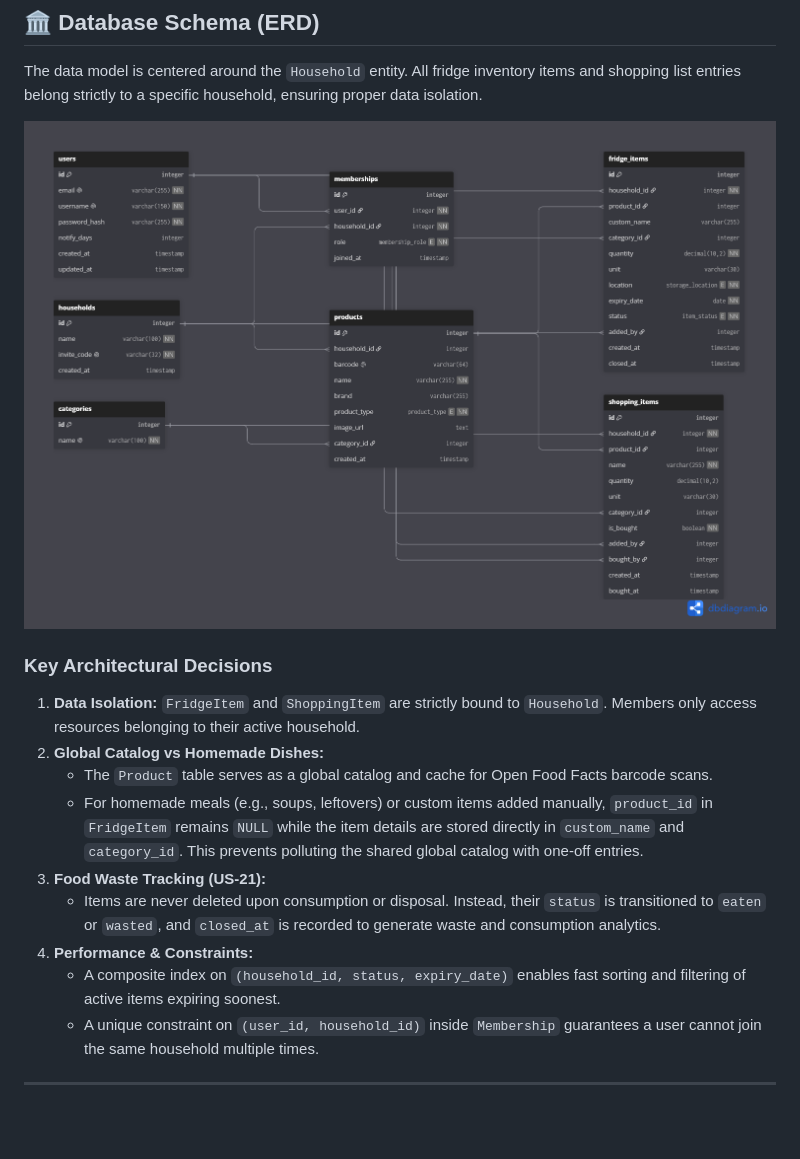
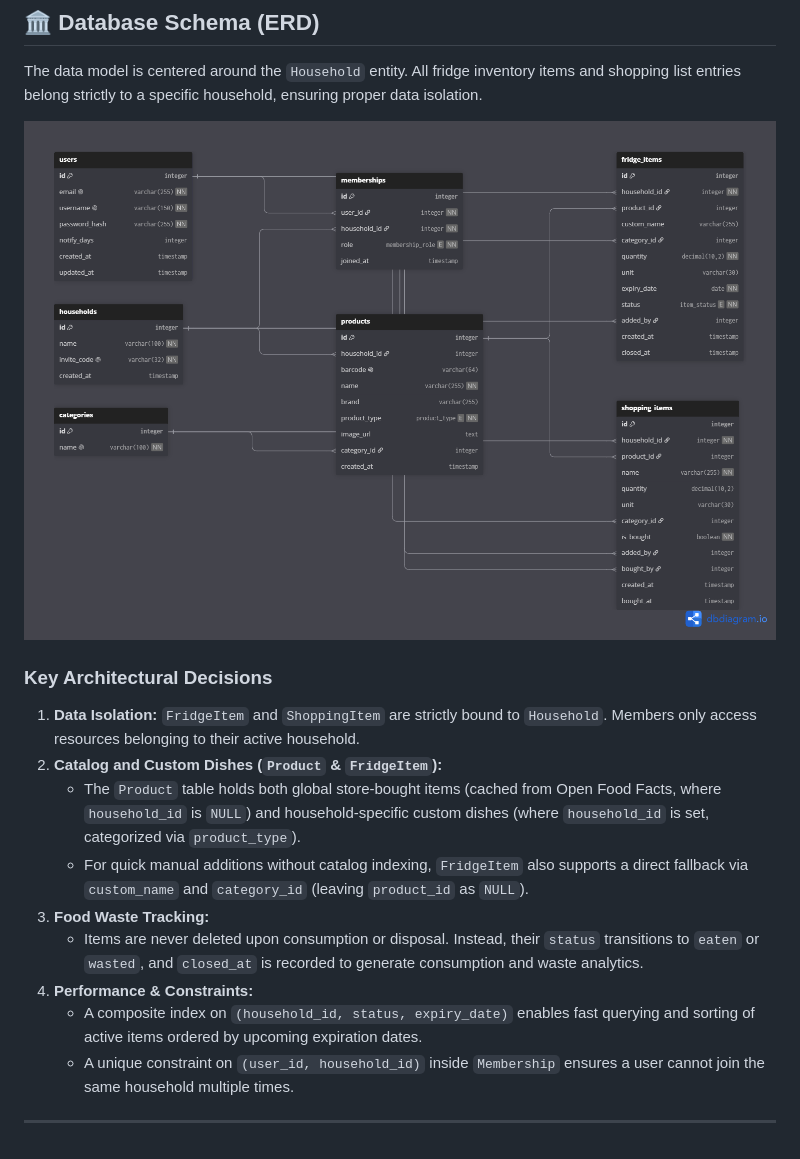
Before and after one commit to WojciechKorbel/common-pantry, a Markdown page: README.md, the part around the change. GitHub-like rendering; pictures changed too: docs/database_diagram.png; blank space fills up the shorter version.

Commit message:
Update diagram and readme

```diff
--- a/README.md
+++ b/README.md
@@ -23,13 +23,13 @@ The data model is centered around the `Household` entity. All fridge inventory i
 ### Key Architectural Decisions
 
 1. **Data Isolation:** `FridgeItem` and `ShoppingItem` are strictly bound to `Household`. Members only access resources belonging to their active household.
-2. **Global Catalog vs Homemade Dishes:**
-   - The `Product` table serves as a global catalog and cache for Open Food Facts barcode scans.
-   - For homemade meals (e.g., soups, leftovers) or custom items added manually, `product_id` in `FridgeItem` remains `NULL` while the item details are stored directly in `custom_name` and `category_id`. This prevents polluting the shared global catalog with one-off entries.
-3. **Food Waste Tracking (US-21):**
-   - Items are never deleted upon consumption or disposal. Instead, their `status` is transitioned to `eaten` or `wasted`, and `closed_at` is recorded to generate waste and consumption analytics.
+2. **Catalog and Custom Dishes (`Product` & `FridgeItem`):**
+   - The `Product` table holds both global store-bought items (cached from Open Food Facts, where `household_id` is `NULL`) and household-specific custom dishes (where `household_id` is set, categorized via `product_type`).
+   - For quick manual additions without catalog indexing, `FridgeItem` also supports a direct fallback via `custom_name` and `category_id` (leaving `product_id` as `NULL`).
+3. **Food Waste Tracking:**
+   - Items are never deleted upon consumption or disposal. Instead, their `status` transitions to `eaten` or `wasted`, and `closed_at` is recorded to generate consumption and waste analytics.
 4. **Performance & Constraints:**
-   - A composite index on `(household_id, status, expiry_date)` enables fast sorting and filtering of active items expiring soonest.
-   - A unique constraint on `(user_id, household_id)` inside `Membership` guarantees a user cannot join the same household multiple times.
+   - A composite index on `(household_id, status, expiry_date)` enables fast querying and sorting of active items ordered by upcoming expiration dates.
+   - A unique constraint on `(user_id, household_id)` inside `Membership` ensures a user cannot join the same household multiple times.
 
 ---
```
Also changed, not shown: 1 other file.
